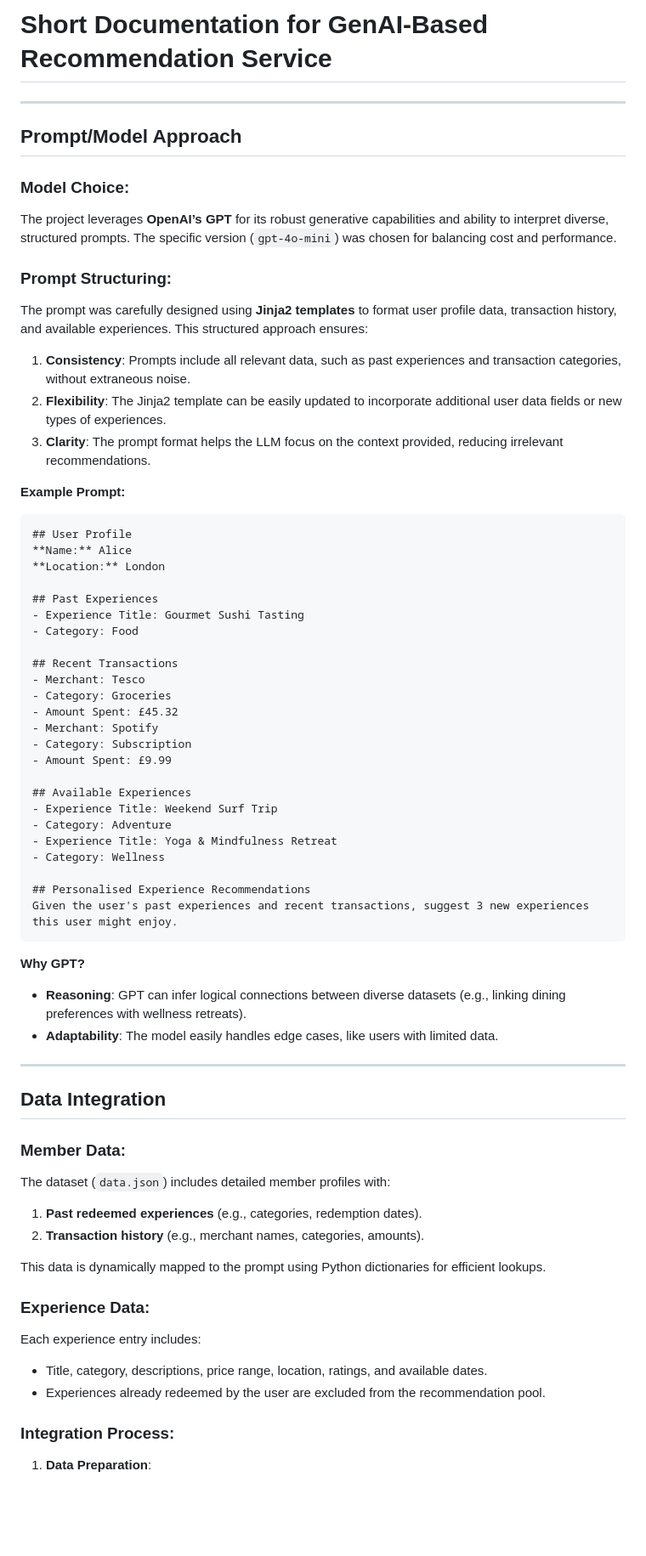
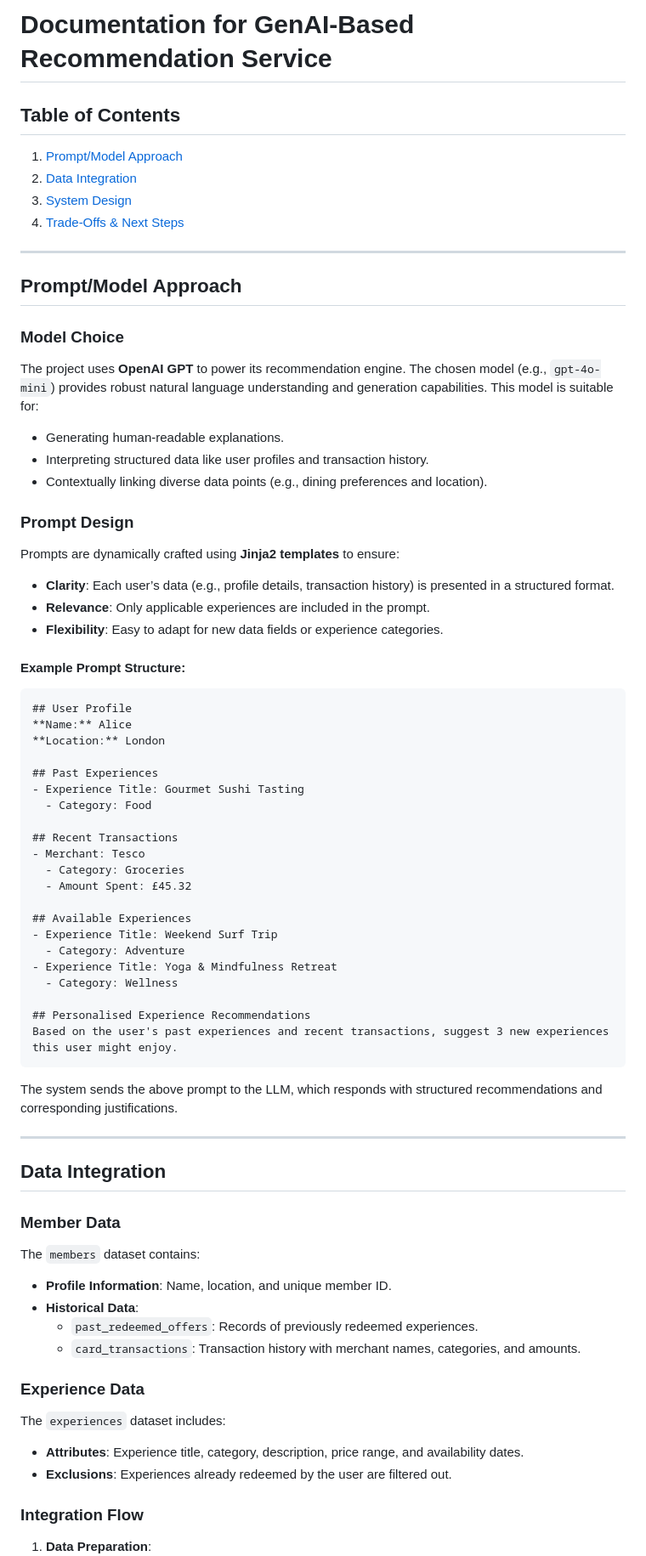
Before and after one commit to megpatakota/genai-recommendations, a Markdown page: documentation.md, the part around one of its changes. Shown at 85% size. Drawn GitHub-style; blank space fills up the shorter version.

````diff
--- a/documentation.md
+++ b/documentation.md
@@ -1,19 +1,28 @@
-# Short Documentation for GenAI-Based Recommendation Service
+# Documentation for GenAI-Based Recommendation Service
+
+## Table of Contents
+1. [Prompt/Model Approach](#promptmodel-approach)
+2. [Data Integration](#data-integration)
+3. [System Design](#system-design)
+4. [Trade-Offs & Next Steps](#trade-offs--next-steps)
 
 ---
 
-## **Prompt/Model Approach**
+## Prompt/Model Approach
 
-### Model Choice:
-The project leverages **OpenAI’s GPT** for its robust generative capabilities and ability to interpret diverse, structured prompts. The specific version (`gpt-4o-mini`) was chosen for balancing cost and performance.
+### Model Choice
+The project uses **OpenAI GPT** to power its recommendation engine. The chosen model (e.g., `gpt-4o-mini`) provides robust natural language understanding and generation capabilities. This model is suitable for:
+- Generating human-readable explanations.
+- Interpreting structured data like user profiles and transaction history.
+- Contextually linking diverse data points (e.g., dining preferences and location).
 
-### Prompt Structuring:
-The prompt was carefully designed using **Jinja2 templates** to format user profile data, transaction history, and available experiences. This structured approach ensures:
-1. **Consistency**: Prompts include all relevant data, such as past experiences and transaction categories, without extraneous noise.
-2. **Flexibility**: The Jinja2 template can be easily updated to incorporate additional user data fields or new types of experiences.
-3. **Clarity**: The prompt format helps the LLM focus on the context provided, reducing irrelevant recommendations.
+### Prompt Design
+Prompts are dynamically crafted using **Jinja2 templates** to ensure:
+- **Clarity**: Each user’s data (e.g., profile details, transaction history) is presented in a structured format.
+- **Relevance**: Only applicable experiences are included in the prompt.
+- **Flexibility**: Easy to adapt for new data fields or experience categories.
 
-**Example Prompt:**
+#### Example Prompt Structure:
 ```plaintext
 ## User Profile
 **Name:** Alice
@@ -21,45 +30,40 @@ The prompt was carefully designed using **Jinja2 templates** to format user prof
 
 ## Past Experiences
 - Experience Title: Gourmet Sushi Tasting
-- Category: Food
+  - Category: Food
 
 ## Recent Transactions
 - Merchant: Tesco
-- Category: Groceries
-- Amount Spent: £45.32
-- Merchant: Spotify
-- Category: Subscription
-- Amount Spent: £9.99
+  - Category: Groceries
+  - Amount Spent: £45.32
 
 ## Available Experiences
 - Experience Title: Weekend Surf Trip
-- Category: Adventure
+  - Category: Adventure
 - Experience Title: Yoga & Mindfulness Retreat
-- Category: Wellness
+  - Category: Wellness
 
 ## Personalised Experience Recommendations
-Given the user's past experiences and recent transactions, suggest 3 new experiences this user might enjoy.
+Based on the user's past experiences and recent transactions, suggest 3 new experiences this user might enjoy.
 ```
 
-**Why GPT?**
-- **Reasoning**: GPT can infer logical connections between diverse datasets (e.g., linking dining preferences with wellness retreats).
-- **Adaptability**: The model easily handles edge cases, like users with limited data.
+The system sends the above prompt to the LLM, which responds with structured recommendations and corresponding justifications.
 
 ---
 
-## **Data Integration**
+## Data Integration
 
-### Member Data:
-The dataset (`data.json`) includes detailed member profiles with:
-1. **Past redeemed experiences** (e.g., categories, redemption dates).
-2. **Transaction history** (e.g., merchant names, categories, amounts).
+### Member Data
+The `members` dataset contains:
+- **Profile Information**: Name, location, and unique member ID.
+- **Historical Data**:
+  - `past_redeemed_offers`: Records of previously redeemed experiences.
+  - `card_transactions`: Transaction history with merchant names, categories, and amounts.
 
-This data is dynamically mapped to the prompt using Python dictionaries for efficient lookups.
+### Experience Data
+The `experiences` dataset includes:
+- **Attributes**: Experience title, category, description, price range, and availability dates.
+- **Exclusions**: Experiences already redeemed by the user are filtered out.
 
-### Experience Data:
-Each experience entry includes:
-- Title, category, descriptions, price range, location, ratings, and available dates.
-- Experiences already redeemed by the user are excluded from the recommendation pool.
-
-### Integration Process:
+### Integration Flow
 1. **Data Preparation**:
````
Also changed, not shown: other parts of documentation.md (+52 -67 lines).
